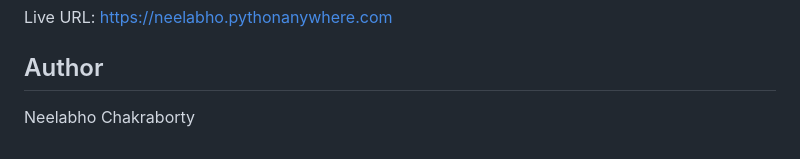
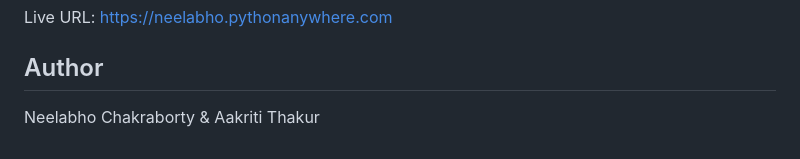
Before and after one commit to Neelabho/boston-housing-ml_60, a Markdown page: README.md, the part around the change. Rendered like a GitHub page.

```diff
--- a/README.md
+++ b/README.md
@@ -194,4 +194,4 @@ https://neelabho.pythonanywhere.com
 
 ## Author
 
-Neelabho Chakraborty
+Neelabho Chakraborty & Aakriti Thakur
```
